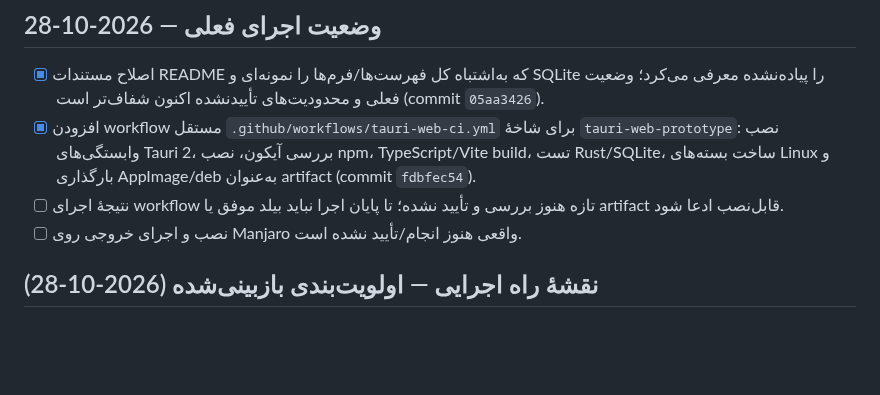
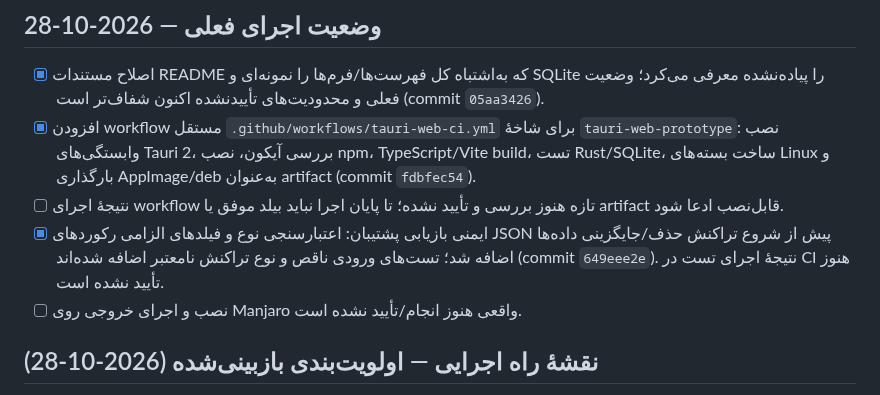
Before and after one commit to herotux/Nabz, a Markdown page: tauri-web/TODO.md, the part around the change. GitHub-like rendering; blank space fills up the shorter version.

Commit message:
docs: record backup validation hardening

```diff
--- a/tauri-web/TODO.md
+++ b/tauri-web/TODO.md
@@ -9,6 +9,7 @@
 - [x] اصلاح مستندات README که به‌اشتباه کل فهرست‌ها/فرم‌ها را نمونه‌ای و SQLite را پیاده‌نشده معرفی می‌کرد؛ وضعیت فعلی و محدودیت‌های تأییدنشده اکنون شفاف‌تر است (commit `05aa3426`).
 - [x] افزودن workflow مستقل `.github/workflows/tauri-web-ci.yml` برای شاخهٔ `tauri-web-prototype`: نصب وابستگی‌های Tauri 2، بررسی آیکون، نصب npm، TypeScript/Vite build، تست Rust/SQLite، ساخت بسته‌های Linux و بارگذاری AppImage/deb به‌عنوان artifact (commit `fdbfec54`).
 - [ ] نتیجهٔ اجرای workflow تازه هنوز بررسی و تأیید نشده؛ تا پایان اجرا نباید بیلد موفق یا artifact قابل‌نصب ادعا شود.
+- [x] ایمنی بازیابی پشتیبان: اعتبارسنجی نوع و فیلدهای الزامی رکوردهای JSON پیش از شروع تراکنش حذف/جایگزینی داده‌ها اضافه شد؛ تست‌های ورودی ناقص و نوع تراکنش نامعتبر اضافه شده‌اند (commit `649eee2e`). نتیجهٔ اجرای تست در CI هنوز تأیید نشده است.
 - [ ] نصب و اجرای خروجی روی Manjaro واقعی هنوز انجام/تأیید نشده است.
 
 ## نقشهٔ راه اجرایی — اولویت‌بندی بازبینی‌شده (2026-10-28)
```
